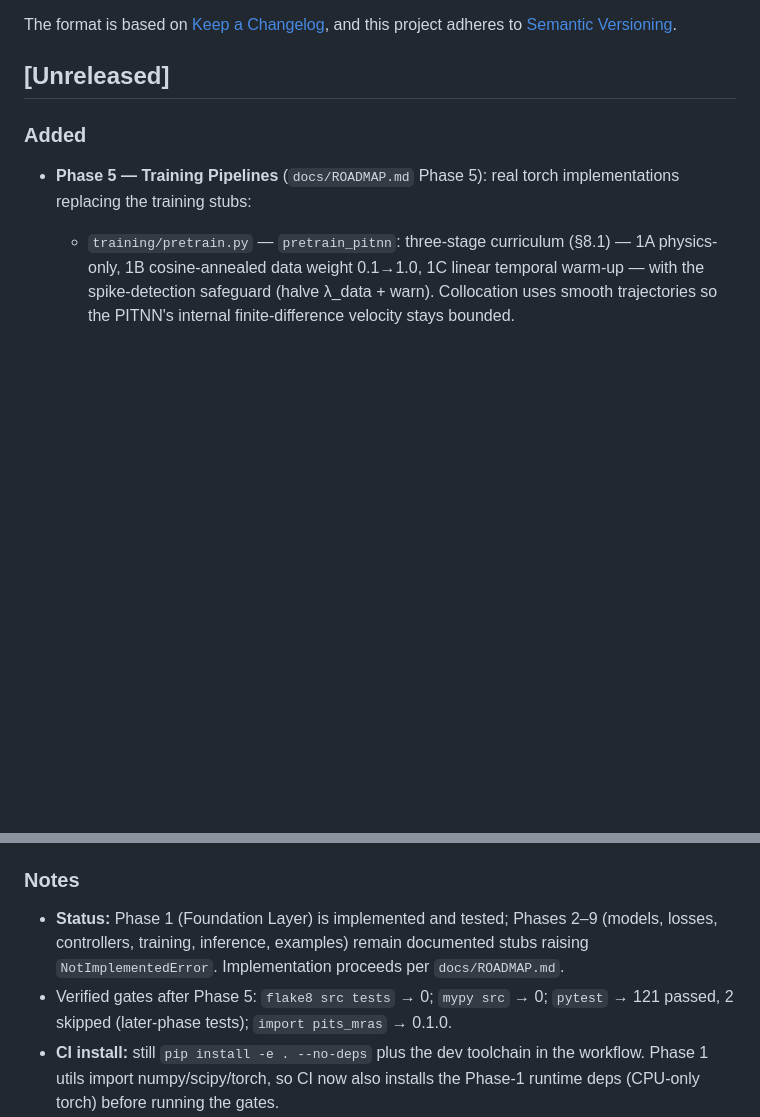
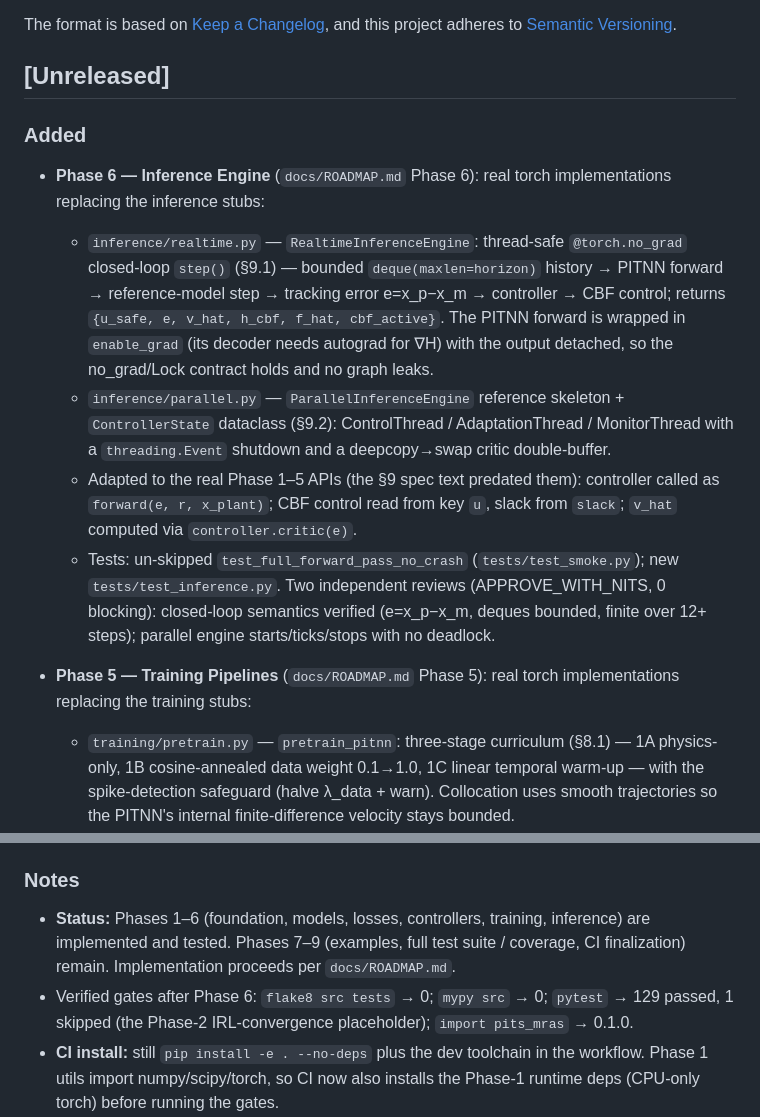
Before and after one commit to danielsimonjr/PITS-MRAS, a Markdown page: CHANGELOG.md, 2 parts joined by grey strips. GitHub-like rendering; blank space fills up the shorter version.

Commit message:
docs: add Phase 6 changelog entry and correct status/counts
The Phase-6 code commit (030766c) shipped without its changelog entry (a
dropped edit). Add the Phase-6 (Inference Engine) bullet, update the verified-
gates line to the real count (129 passed / 1 skipped), and refresh the Status
note to Phases 1-6 done / 7-9 remaining.

Co-Authored-By: Claude Opus 4.8 (1M context) <noreply@anthropic.com>

```diff
--- a/CHANGELOG.md
+++ b/CHANGELOG.md
@@ -8,6 +8,26 @@ and this project adheres to [Semantic Versioning](https://semver.org/spec/v2.0.0
 ## [Unreleased]
 
 ### Added
+
+- **Phase 6 — Inference Engine** (`docs/ROADMAP.md` Phase 6): real torch
+  implementations replacing the inference stubs:
+  - `inference/realtime.py` — `RealtimeInferenceEngine`: thread-safe `@torch.no_grad`
+    closed-loop `step()` (§9.1) — bounded `deque(maxlen=horizon)` history → PITNN
+    forward → reference-model step → tracking error e=x_p−x_m → controller → CBF
+    control; returns `{u_safe, e, v_hat, h_cbf, f_hat, cbf_active}`. The PITNN forward
+    is wrapped in `enable_grad` (its decoder needs autograd for ∇H) with the output
+    detached, so the no_grad/Lock contract holds and no graph leaks.
+  - `inference/parallel.py` — `ParallelInferenceEngine` reference skeleton +
+    `ControllerState` dataclass (§9.2): ControlThread / AdaptationThread /
+    MonitorThread with a `threading.Event` shutdown and a deepcopy→swap critic
+    double-buffer.
+  - Adapted to the real Phase 1–5 APIs (the §9 spec text predated them): controller
+    called as `forward(e, r, x_plant)`; CBF control read from key `u`, slack from
+    `slack`; `v_hat` computed via `controller.critic(e)`.
+  - Tests: un-skipped `test_full_forward_pass_no_crash` (`tests/test_smoke.py`); new
+    `tests/test_inference.py`. Two independent reviews (APPROVE_WITH_NITS, 0 blocking):
+    closed-loop semantics verified (e=x_p−x_m, deques bounded, finite over 12+ steps);
+    parallel engine starts/ticks/stops with no deadlock.
 
 - **Phase 5 — Training Pipelines** (`docs/ROADMAP.md` Phase 5): real torch
   implementations replacing the training stubs:
@@ -164,11 +184,12 @@ and this project adheres to [Semantic Versioning](https://semver.org/spec/v2.0.0
 
 ### Notes
 
-- **Status:** Phase 1 (Foundation Layer) is implemented and tested; Phases 2–9
-  (models, losses, controllers, training, inference, examples) remain documented
-  stubs raising `NotImplementedError`. Implementation proceeds per `docs/ROADMAP.md`.
-- Verified gates after Phase 5: `flake8 src tests` → 0; `mypy src` → 0;
-  `pytest` → 121 passed, 2 skipped (later-phase tests); `import pits_mras` → 0.1.0.
+- **Status:** Phases 1–6 (foundation, models, losses, controllers, training,
+  inference) are implemented and tested. Phases 7–9 (examples, full test suite /
+  coverage, CI finalization) remain. Implementation proceeds per `docs/ROADMAP.md`.
+- Verified gates after Phase 6: `flake8 src tests` → 0; `mypy src` → 0;
+  `pytest` → 129 passed, 1 skipped (the Phase-2 IRL-convergence placeholder);
+  `import pits_mras` → 0.1.0.
 - **CI install:** still `pip install -e . --no-deps` plus the dev toolchain in the
   workflow. Phase 1 utils import numpy/scipy/torch, so CI now also installs the
   Phase-1 runtime deps (CPU-only torch) before running the gates.
```
